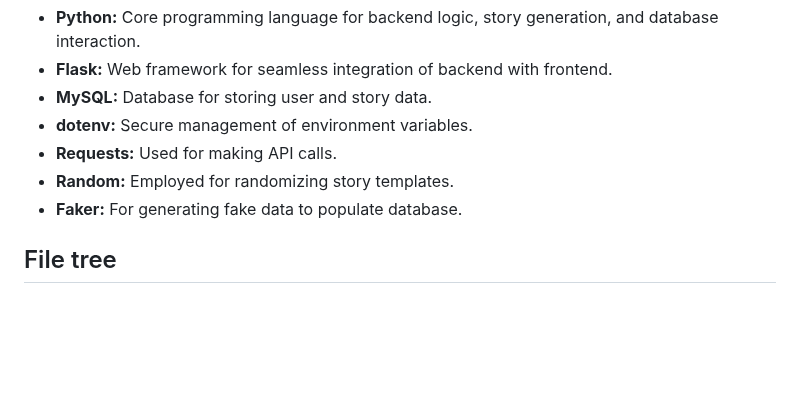
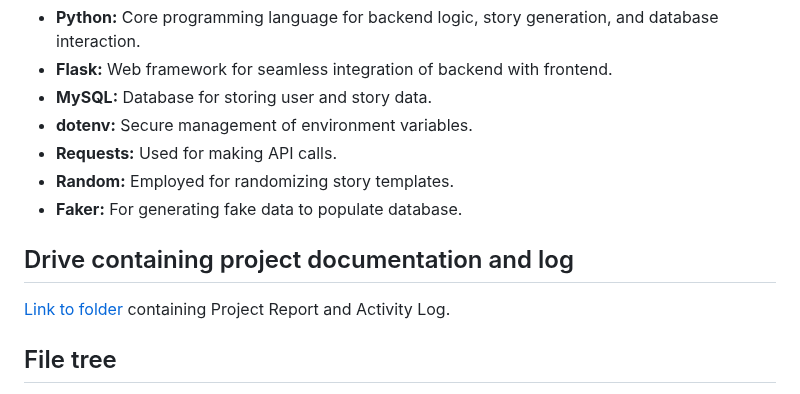
Before and after one commit to JessamineCodes/Team3_StorytimeApp, a Markdown page: README.md, the part around the change. Rendered like a GitHub page; blank space fills up the shorter version.

```diff
--- a/README.md
+++ b/README.md
@@ -42,6 +42,9 @@ _All team members played a crucial role in developing Once Upon AI Time, contrib
 - **Requests:** Used for making API calls.
 - **Random:** Employed for randomizing story templates.
 - **Faker:** For generating fake data to populate database.
+
+## Drive containing project documentation and log
+[Link to folder](https://drive.google.com/drive/folders/1XGZ6XqsL-OPYqUY6oEpqjoY39EsXf3Ge?usp=sharing) containing Project Report and Activity Log.
 
 ## File tree
 
```
